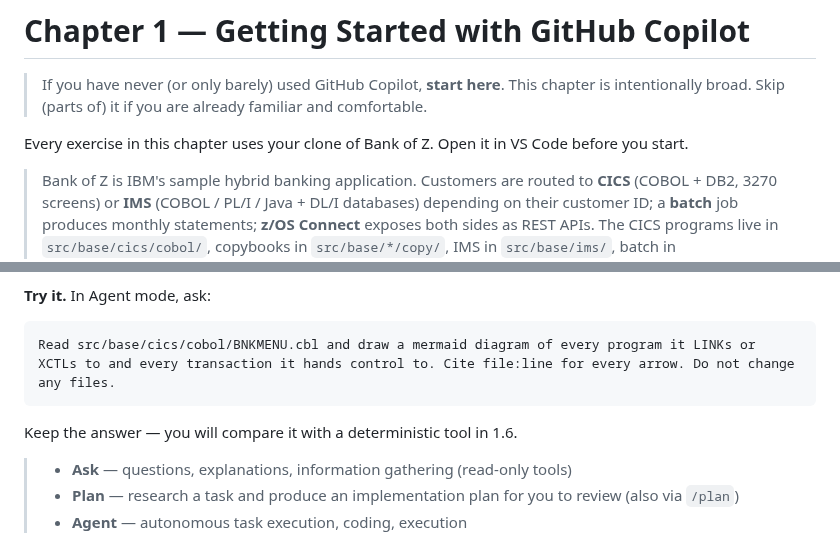
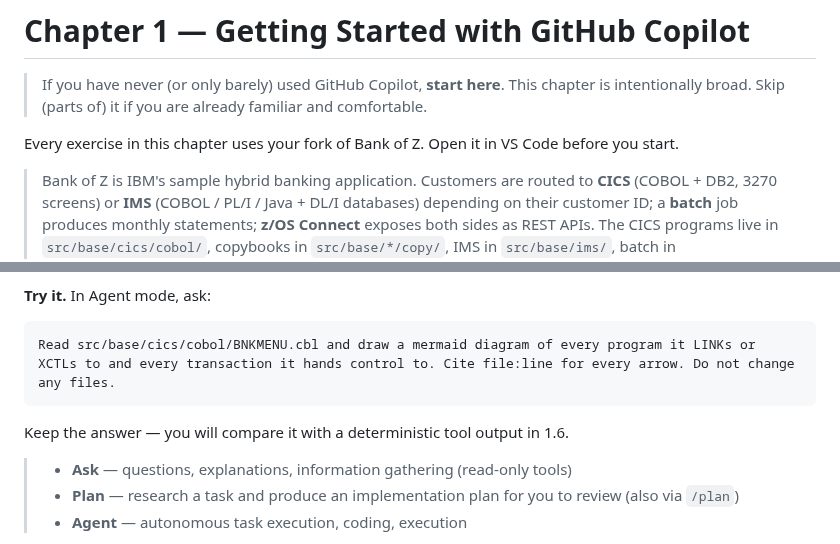
Before and after one commit to jkordick/ghcp-for-mainframe, a Markdown page: docs/workshop.md, 2 parts joined by grey strips. GitHub-like rendering.

````diff
--- a/docs/workshop.md
+++ b/docs/workshop.md
@@ -103,7 +99,7 @@ code .
 
 > If you have never (or only barely) used GitHub Copilot, **start here**. This chapter is intentionally broad. Skip (parts of) it if you are already familiar and comfortable.
 
-Every exercise in this chapter uses your clone of Bank of Z. Open it in VS Code before you start.
+Every exercise in this chapter uses your fork of Bank of Z. Open it in VS Code before you start.
 
 <div class="info" data-title="Bank of Z in one minute">
 
@@ -206,7 +202,7 @@ In a Local chat, switch the agent picker from **Ask** to **Agent**. Agent mode c
 Read src/base/cics/cobol/BNKMENU.cbl and draw a mermaid diagram of every program it LINKs or XCTLs to and every transaction it hands control to. Cite file:line for every arrow. Do not change any files.
 ```
 
-Keep the answer — you will compare it with a deterministic tool in 1.6.
+Keep the answer — you will compare it with a deterministic tool output in 1.6.
 
 <div class="tip" data-title="Pick the right built-in agent">
 
````
Also changed, not shown: other parts of docs/workshop.md (+11 -15 lines), docs/assets/bankofz-fork.png (added).
